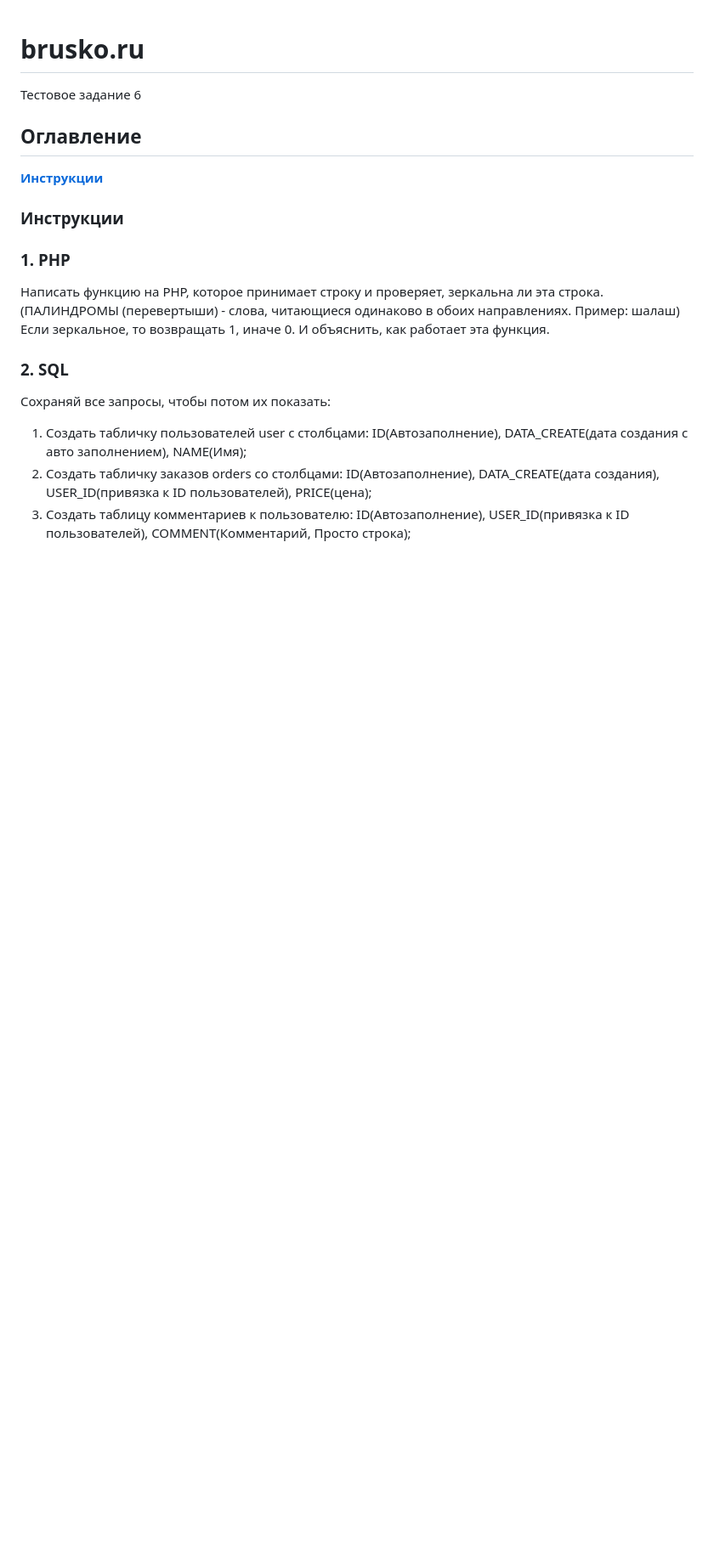
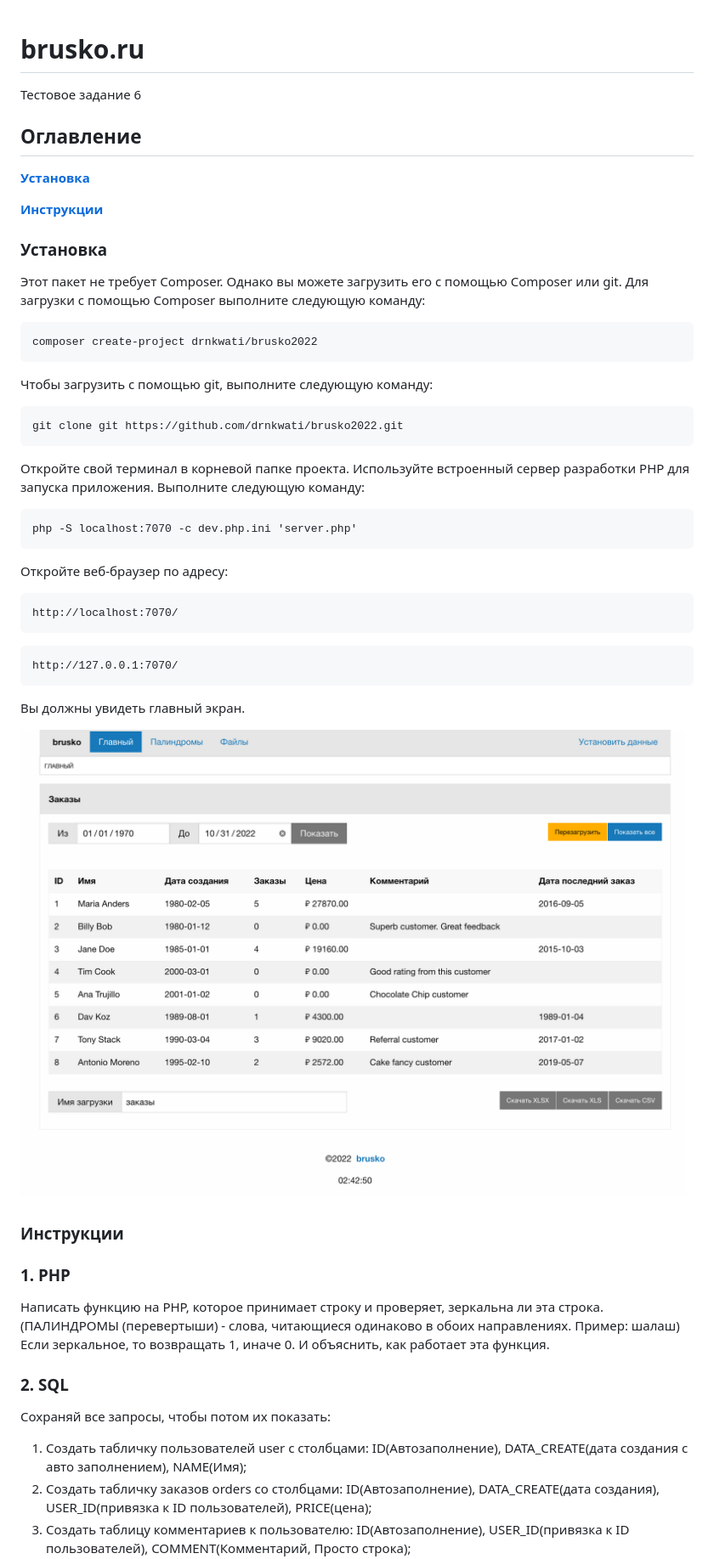
Before and after one commit to dev4demos/brusko2022, a Markdown page: README.md, the part around the change. Shown: that part at 85% size. Drawn GitHub-style; pictures changed too: public/img/screenshot-dashboard-brusko.png (added); blank space fills up the shorter version.

Commit message:
Initial commit

````diff
--- a/README.md
+++ b/README.md
@@ -2,7 +2,40 @@
 Тестовое задание 6
 
 ## Оглавление
-**[Инструкции](#инструкции)**<br>
+
+**[Установка](#Установка)**
+
+**[Инструкции](#инструкции)**
+
+### Установка
+
+Этот пакет не требует Composer. Однако вы можете загрузить его с помощью Composer или git.
+Для загрузки с помощью Composer выполните следующую команду:
+```
+composer create-project drnkwati/brusko2022
+```
+
+Чтобы загрузить с помощью git, выполните следующую команду:
+```
+git clone git https://github.com/drnkwati/brusko2022.git
+```
+
+Откройте свой терминал в корневой папке проекта.
+Используйте встроенный сервер разработки PHP для запуска приложения. Выполните следующую команду:
+```
+php -S localhost:7070 -c dev.php.ini 'server.php'
+```
+
+Откройте веб-браузер по адресу:
+```
+http://localhost:7070/
+```
+```
+http://127.0.0.1:7070/
+```
+Вы должны увидеть главный экран.
+
+![Screenshot dashboard brusko](public/img/screenshot-dashboard-brusko.png?raw=true "Dashboard brusko")
 
 ### Инструкции
 
````
Also changed, not shown: 2 other files.
